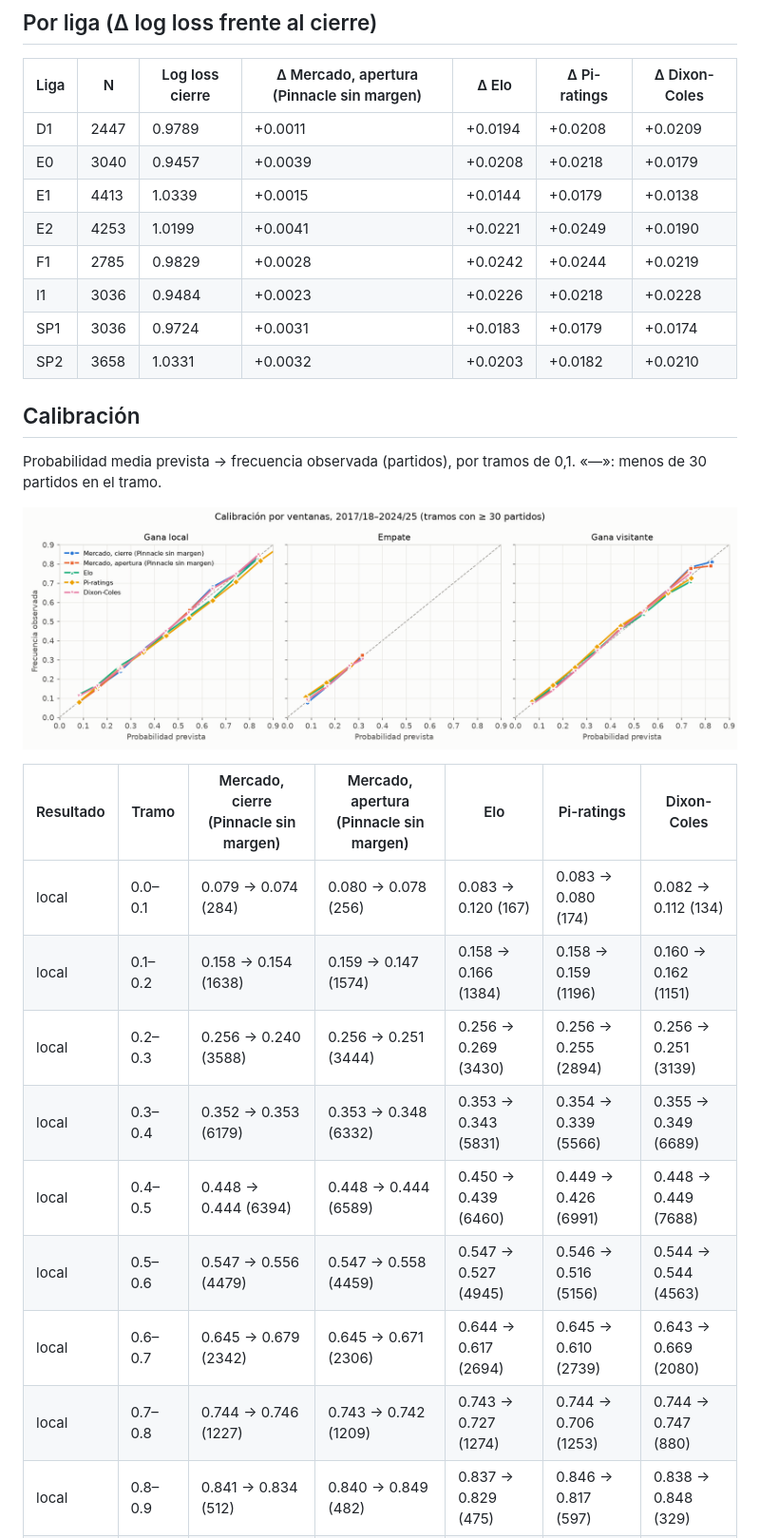
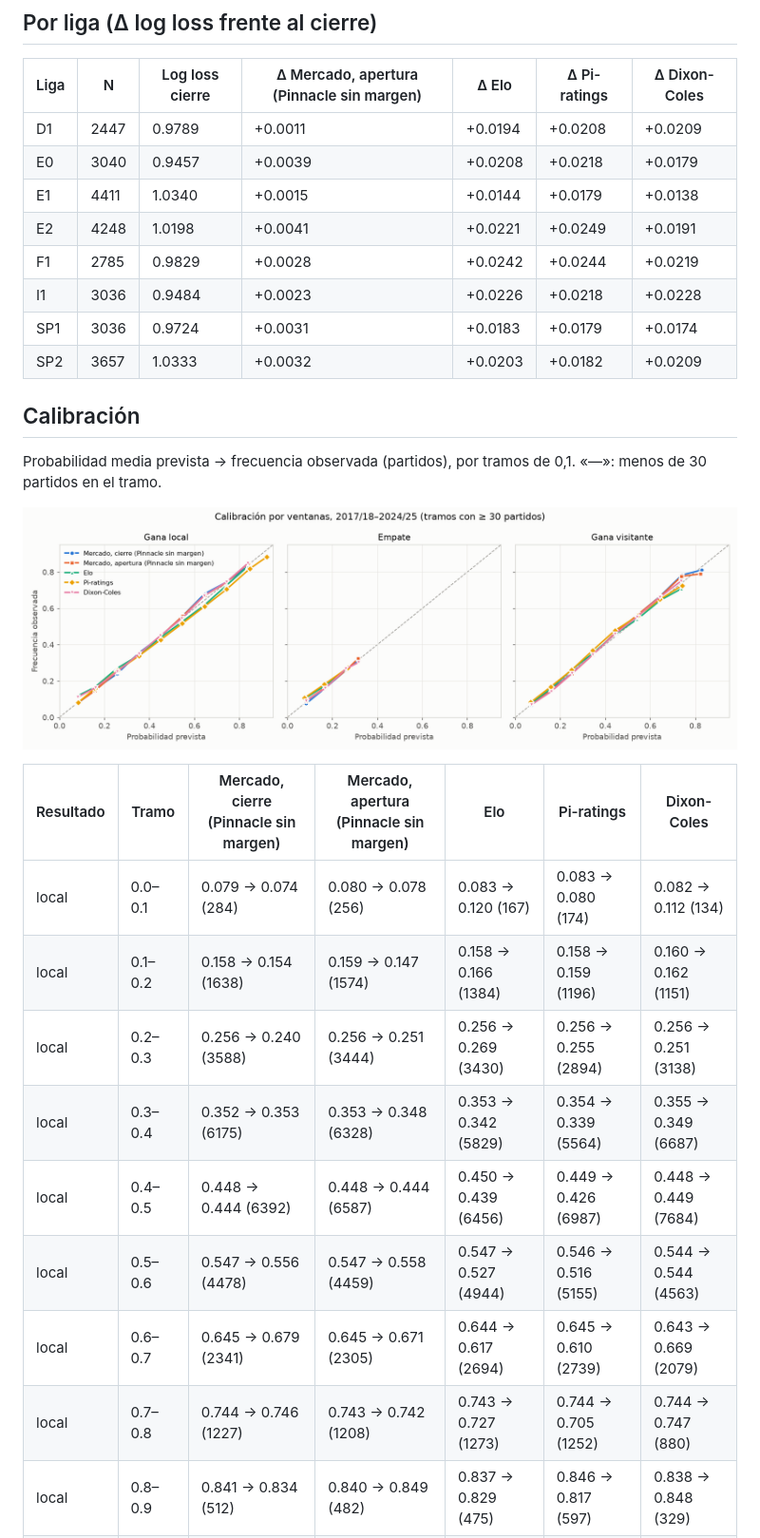
Before and after one commit to sergiofdezmunguia/Personal-Project-Bets, a Markdown page: docs/referencias.md, the part around one of its changes. Shown at 95% size. Rendered like a GitHub page; pictures changed too: docs/figuras/calibracion-referencias.png.

Commit message:
docs(referencias): evaluación 2017/18–2024/25 con código commiteado y tabla comparativa
Co-Authored-By: Claude Opus 5.5 <noreply@anthropic.com>

```diff
--- a/docs/referencias.md
+++ b/docs/referencias.md
@@ -69,12 +69,12 @@ ECE: error de calibración esperado (10 tramos, media de local, empate y visitan
 |---|---|---|---|---|---|---|
 | D1 | 2447 | 0.9789 | +0.0011 | +0.0194 | +0.0208 | +0.0209 |
 | E0 | 3040 | 0.9457 | +0.0039 | +0.0208 | +0.0218 | +0.0179 |
-| E1 | 4413 | 1.0339 | +0.0015 | +0.0144 | +0.0179 | +0.0138 |
-| E2 | 4253 | 1.0199 | +0.0041 | +0.0221 | +0.0249 | +0.0190 |
+| E1 | 4411 | 1.0340 | +0.0015 | +0.0144 | +0.0179 | +0.0138 |
+| E2 | 4248 | 1.0198 | +0.0041 | +0.0221 | +0.0249 | +0.0191 |
 | F1 | 2785 | 0.9829 | +0.0028 | +0.0242 | +0.0244 | +0.0219 |
 | I1 | 3036 | 0.9484 | +0.0023 | +0.0226 | +0.0218 | +0.0228 |
 | SP1 | 3036 | 0.9724 | +0.0031 | +0.0183 | +0.0179 | +0.0174 |
-| SP2 | 3658 | 1.0331 | +0.0032 | +0.0203 | +0.0182 | +0.0210 |
+| SP2 | 3657 | 1.0333 | +0.0032 | +0.0203 | +0.0182 | +0.0209 |
 
 ## Calibración
 
@@ -87,12 +87,12 @@ Probabilidad media prevista → frecuencia observada (partidos), por tramos de 0
 |---|---|---|---|---|---|---|
 | local | 0.0–0.1 | 0.079 → 0.074 (284) | 0.080 → 0.078 (256) | 0.083 → 0.120 (167) | 0.083 → 0.080 (174) | 0.082 → 0.112 (134) |
 | local | 0.1–0.2 | 0.158 → 0.154 (1638) | 0.159 → 0.147 (1574) | 0.158 → 0.166 (1384) | 0.158 → 0.159 (1196) | 0.160 → 0.162 (1151) |
-| local | 0.2–0.3 | 0.256 → 0.240 (3588) | 0.256 → 0.251 (3444) | 0.256 → 0.269 (3430) | 0.256 → 0.255 (2894) | 0.256 → 0.251 (3139) |
-| local | 0.3–0.4 | 0.352 → 0.353 (6179) | 0.353 → 0.348 (6332) | 0.353 → 0.343 (5831) | 0.354 → 0.339 (5566) | 0.355 → 0.349 (6689) |
-| local | 0.4–0.5 | 0.448 → 0.444 (6394) | 0.448 → 0.444 (6589) | 0.450 → 0.439 (6460) | 0.449 → 0.426 (6991) | 0.448 → 0.449 (7688) |
-| local | 0.5–0.6 | 0.547 → 0.556 (4479) | 0.547 → 0.558 (4459) | 0.547 → 0.527 (4945) | 0.546 → 0.516 (5156) | 0.544 → 0.544 (4563) |
-| local | 0.6–0.7 | 0.645 → 0.679 (2342) | 0.645 → 0.671 (2306) | 0.644 → 0.617 (2694) | 0.645 → 0.610 (2739) | 0.643 → 0.669 (2080) |
-| local | 0.7–0.8 | 0.744 → 0.746 (1227) | 0.743 → 0.742 (1209) | 0.743 → 0.727 (1274) | 0.744 → 0.706 (1253) | 0.744 → 0.747 (880) |
+| local | 0.2–0.3 | 0.256 → 0.240 (3588) | 0.256 → 0.251 (3444) | 0.256 → 0.269 (3430) | 0.256 → 0.255 (2894) | 0.256 → 0.251 (3138) |
+| local | 0.3–0.4 | 0.352 → 0.353 (6175) | 0.353 → 0.348 (6328) | 0.353 → 0.342 (5829) | 0.354 → 0.339 (5564) | 0.355 → 0.349 (6687) |
+| local | 0.4–0.5 | 0.448 → 0.444 (6392) | 0.448 → 0.444 (6587) | 0.450 → 0.439 (6456) | 0.449 → 0.426 (6987) | 0.448 → 0.449 (7684) |
+| local | 0.5–0.6 | 0.547 → 0.556 (4478) | 0.547 → 0.558 (4459) | 0.547 → 0.527 (4944) | 0.546 → 0.516 (5155) | 0.544 → 0.544 (4563) |
+| local | 0.6–0.7 | 0.645 → 0.679 (2341) | 0.645 → 0.671 (2305) | 0.644 → 0.617 (2694) | 0.645 → 0.610 (2739) | 0.643 → 0.669 (2079) |
+| local | 0.7–0.8 | 0.744 → 0.746 (1227) | 0.743 → 0.742 (1208) | 0.743 → 0.727 (1273) | 0.744 → 0.705 (1252) | 0.744 → 0.747 (880) |
 | local | 0.8–0.9 | 0.841 → 0.834 (512) | 0.840 → 0.849 (482) | 0.837 → 0.829 (475) | 0.846 → 0.817 (597) | 0.838 → 0.848 (329) |
 | local | 0.9–1.0 | — | — | — | 0.921 → 0.882 (102) | — |
 | empate | 0.0–0.1 | 0.084 → 0.077 (209) | 0.084 → 0.091 (175) | 0.086 → 0.110 (146) | 0.076 → 0.107 (365) | 0.083 → 0.091 (99) |
```
Also changed, not shown: other parts of docs/referencias.md (+16 -16 lines), 2 other files.
